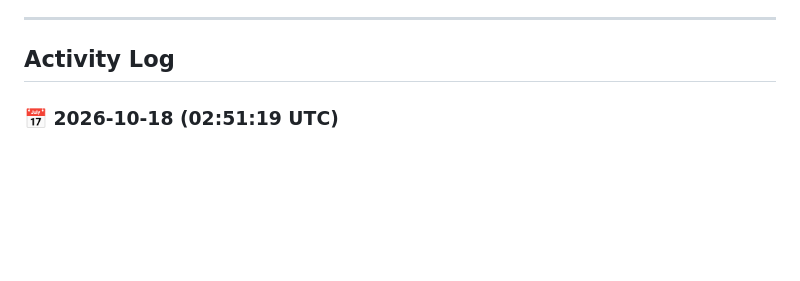
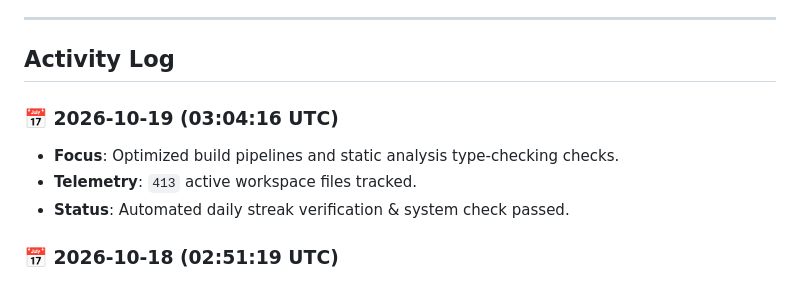
Before and after one commit to Atharv-start/weeverything, a Markdown page: docs/daily-activity.md, the part around the change. Drawn GitHub-style; blank space fills up the shorter version.

Commit message:
chore(streak): update daily telemetry and feature progress [2026-10-19]

```diff
--- a/docs/daily-activity.md
+++ b/docs/daily-activity.md
@@ -5,6 +5,11 @@ This document records automated daily activity, health checks, and feature progr
 ---
 
 ## Activity Log
+
+### 📅 2026-10-19 (03:04:16 UTC)
+- **Focus**: Optimized build pipelines and static analysis type-checking checks.
+- **Telemetry**: `413` active workspace files tracked.
+- **Status**: Automated daily streak verification & system check passed.
 
 ### 📅 2026-10-18 (02:51:19 UTC)
 - **Focus**: Verified dependency security audits and zero-vulnerability baseline.
```
